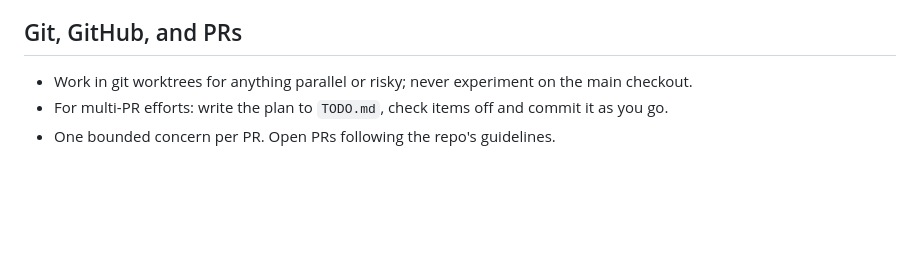
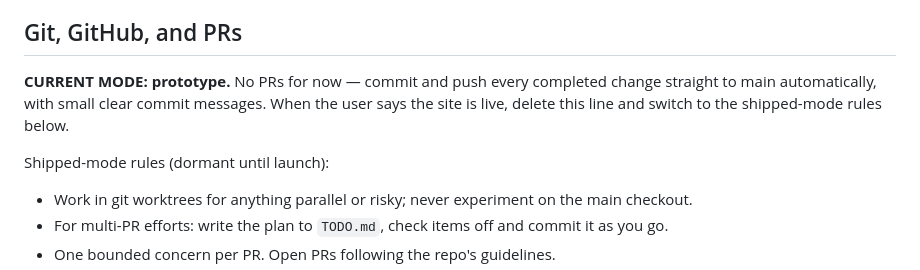
Before and after one commit to viji-real21/gembound, a Markdown page: AGENTS.md, the part around the change. GitHub-like rendering; blank space fills up the shorter version.

Commit message:
Switch gembound to prototype mode: direct commits to main, no PRs until launch
Co-Authored-By: Claude Fable 5 <noreply@anthropic.com>

```diff
--- a/AGENTS.md
+++ b/AGENTS.md
@@ -52,6 +52,12 @@ Route work accordingly:
 
 ## Git, GitHub, and PRs
 
+**CURRENT MODE: prototype.** No PRs for now — commit and push every completed change
+straight to main automatically, with small clear commit messages. When the user says the
+site is live, delete this line and switch to the shipped-mode rules below.
+
+Shipped-mode rules (dormant until launch):
+
 - Work in git worktrees for anything parallel or risky; never experiment on the main checkout.
 - For multi-PR efforts: write the plan to `TODO.md`, check items off and commit it as you go.
 - One bounded concern per PR. Open PRs following the repo's guidelines.
```
